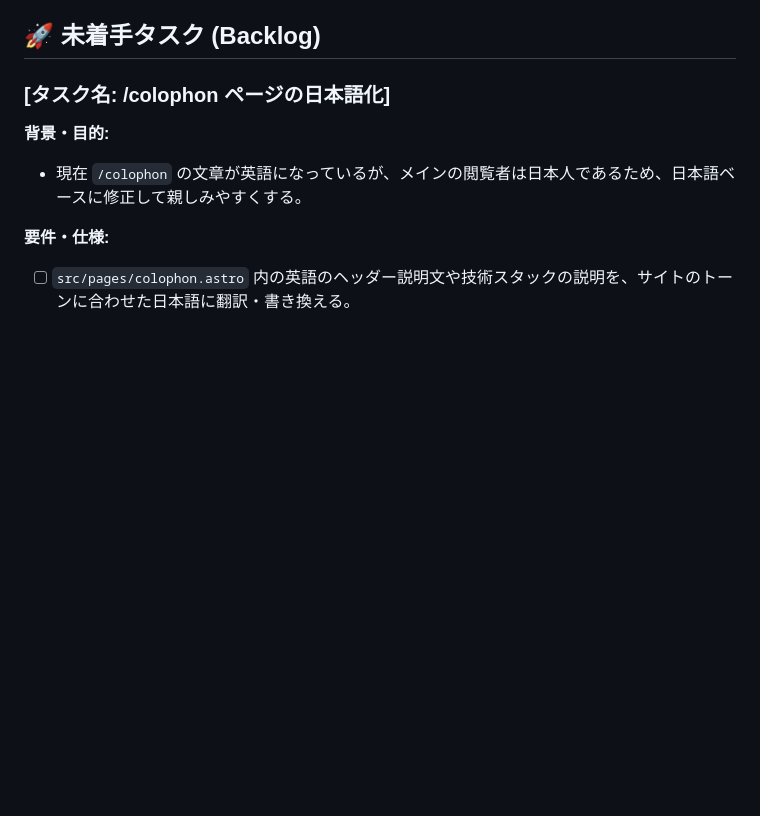
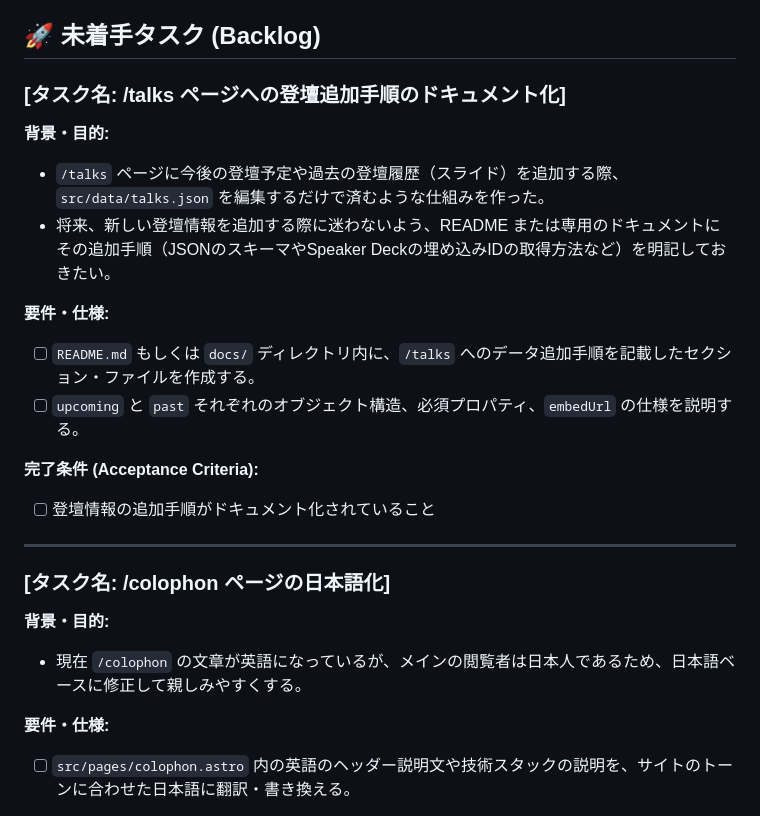
Before and after one commit to Ryotakobayash/Portfolio, a Markdown page: AGENT_TODO.md, the part around the change. GitHub-like rendering; blank space fills up the shorter version.

Commit message:
docs: add task for documenting talks page usage to backlog

```diff
--- a/AGENT_TODO.md
+++ b/AGENT_TODO.md
@@ -57,6 +57,21 @@
 - CSS Variables と連携し、動的にテーマカラーやフォントを反映する実装としました。
 
 ## 🚀 未着手タスク (Backlog)
+
+### [タスク名: /talks ページへの登壇追加手順のドキュメント化]
+**背景・目的:**
+- `/talks` ページに今後の登壇予定や過去の登壇履歴（スライド）を追加する際、`src/data/talks.json` を編集するだけで済むような仕組みを作った。
+- 将来、新しい登壇情報を追加する際に迷わないよう、README または専用のドキュメントにその追加手順（JSONのスキーマやSpeaker Deckの埋め込みIDの取得方法など）を明記しておきたい。
+
+**要件・仕様:**
+- [ ] `README.md` もしくは `docs/` ディレクトリ内に、`/talks` へのデータ追加手順を記載したセクション・ファイルを作成する。
+- [ ] `upcoming` と `past` それぞれのオブジェクト構造、必須プロパティ、`embedUrl` の仕様を説明する。
+
+**完了条件 (Acceptance Criteria):**
+- [ ] 登壇情報の追加手順がドキュメント化されていること
+
+---
+
 
 ### [タスク名: /colophon ページの日本語化]
 **背景・目的:**
```
